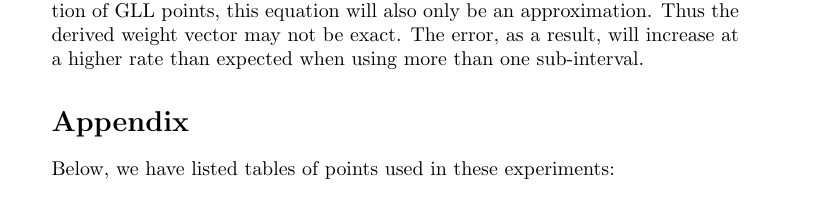
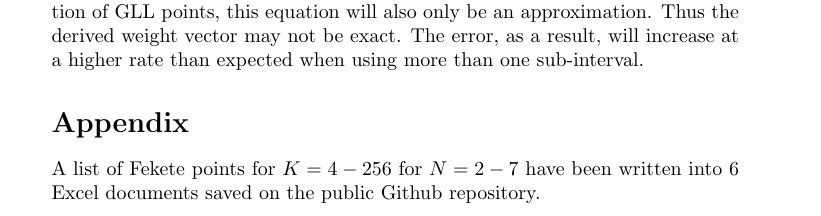
Before and after one commit to Joseph-Munar/Undergrad_Fekete_Research, a LaTeX paper (main.tex): part of page 6 of 6 before the commit and part of page 7 of 7 after it, cut so that both start at the same text. Compiled offline with pdfLaTeX.

Commit message:
Update main.tex

```diff
--- a/main.tex
+++ b/main.tex
@@ -129,6 +130,6 @@ An important note of this procedure: Fekete points are only an approximation of
 
 
 \section*{Appendix}
-Below, we have listed tables of points used in these experiments:
+A list of Fekete points for $K=4-256$ for $N=2-7$ have been written into 6 Excel documents saved on the public Github repository.
 
 \end{document}
```
Also changed, not shown: main.tex (3 more changed lines).
